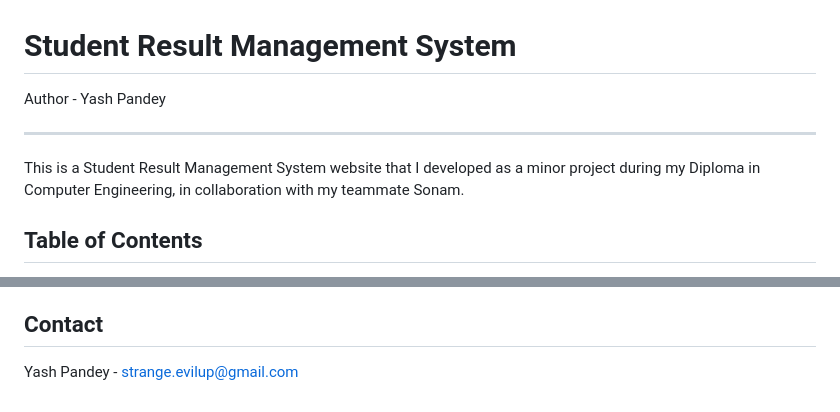
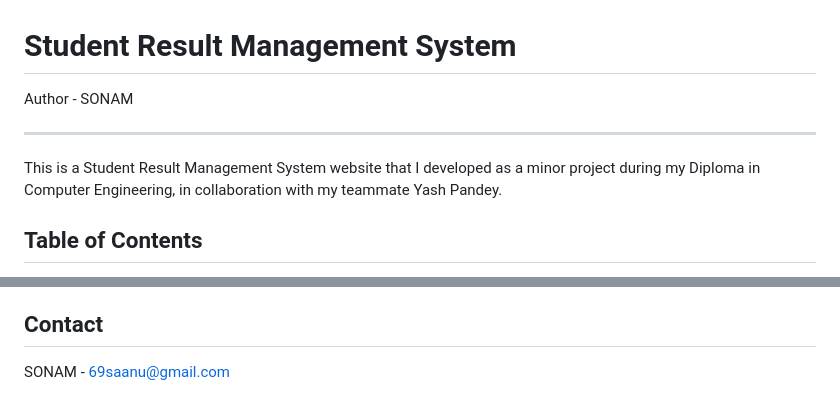
Before and after one commit to Sonam-096/student-score-system, a Markdown page: README.md, 2 parts joined by grey strips. Rendered like a GitHub page.

```diff
--- a/README.md
+++ b/README.md
@@ -1,8 +1,8 @@
 # Student Result Management System
-Author - Yash Pandey
+Author - SONAM
 _ _ _
 
-This is a Student Result Management System website that I developed as a minor project during my Diploma in Computer Engineering, in collaboration with my teammate Sonam.
+This is a Student Result Management System website that I developed as a minor project during my Diploma in Computer Engineering, in collaboration with my teammate Yash Pandey.
 
 ## Table of Contents
 
@@ -85,4 +85,4 @@ The project is built using a combination of frontend and backend technologies:
 
 ## Contact
 
-Yash Pandey - [strange.evilup@gmail.com](mailto:strange.evilup@gmail.com)
+SONAM - [69saanu@gmail.com](mailto:69saanu@gmail.com)
```
